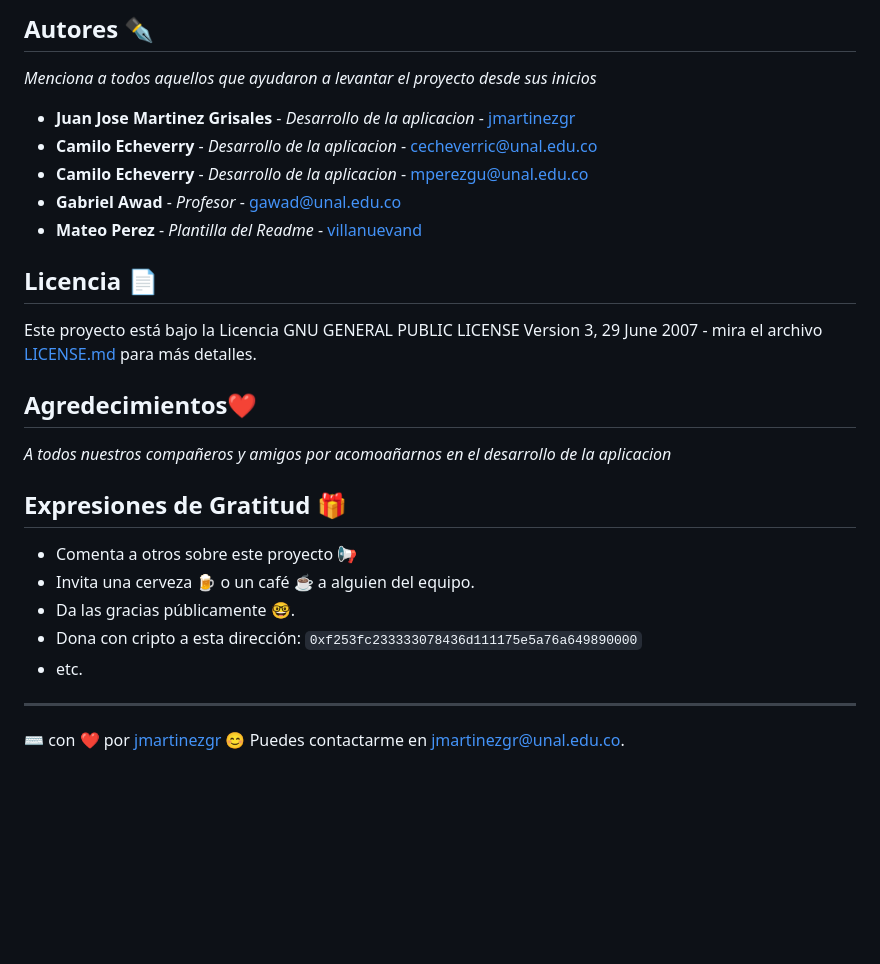
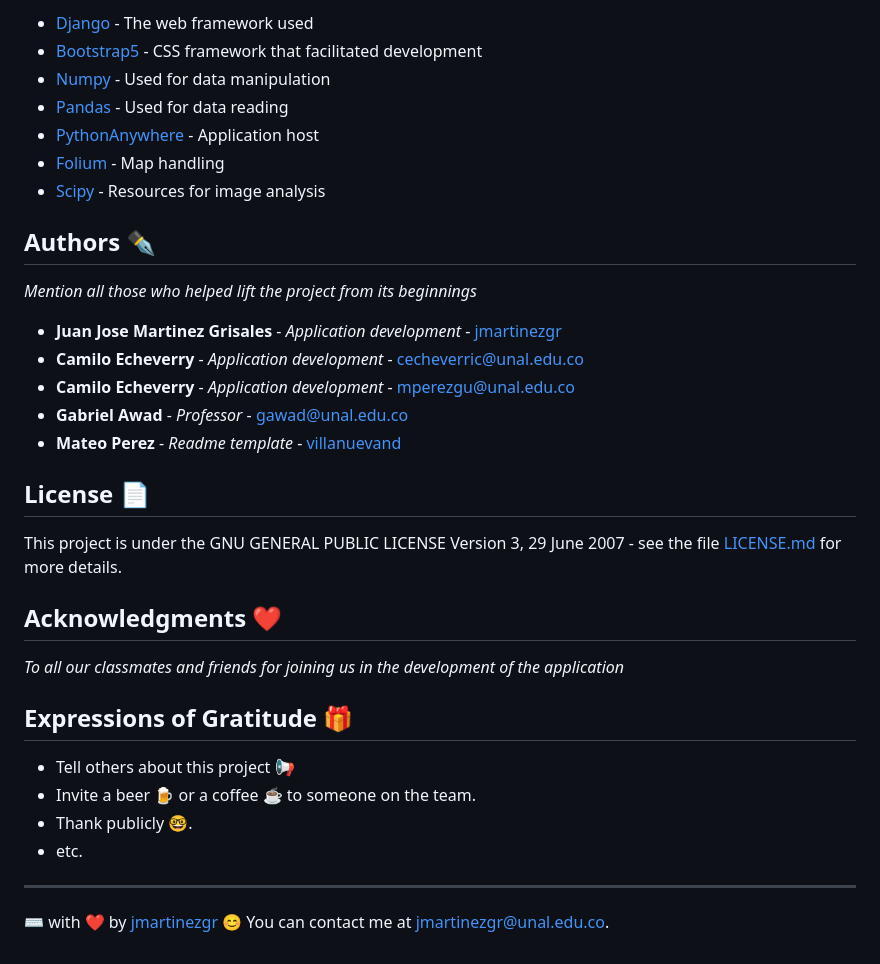
Before and after one commit to jmartinezgr/ppi_17, a Markdown page: README.md, the part around one of its changes. GitHub-like rendering; blank space fills up the shorter version.

Commit message:
Update readme.md to english version

```diff
--- a/README.md
+++ b/README.md
@@ -74,30 +69,37 @@ _Menciona las herramientas que utilizaste para crear tu proyecto_
 
-## Autores ✒️
+* [Django](http://www.dropwizard.io/1.0.2/docs/) - The web framework used
+* [Bootstrap5](https://maven.apache.org/) - CSS framework that facilitated development
+* [Numpy](https://rometools.github.io/rome/) - Used for data manipulation
+* [Pandas](https://rometools.github.io/rome/) - Used for data reading
+* [PythonAnywhere](https://rometools.github.io/rome/) - Application host
+* [Folium](https://python-visualization.github.io/folium/latest/) - Map handling
+* [Scipy](https://scipy.org/) - Resources for image analysis
 
-_Menciona a todos aquellos que ayudaron a levantar el proyecto desde sus inicios_
+## Authors ✒️
 
-* **Juan Jose Martinez Grisales** - *Desarrollo de la aplicacion* - [jmartinezgr](https://github.com/jmartinezgr)
-* **Camilo Echeverry** - *Desarrollo de la aplicacion* - [cecheverric@unal.edu.co](mailto:cecheverric@unal.edu.co)
-* **Camilo Echeverry** - *Desarrollo de la aplicacion* - [mperezgu@unal.edu.co](mailto:mperezgu@unal.edu.co)
-* **Gabriel Awad** - *Profesor* - [gawad@unal.edu.co](mailto:gawad@unal.edu.co)
-* **Mateo Perez** - *Plantilla del Readme* - [villanuevand](https://github.com/villanuevand)
+_Mention all those who helped lift the project from its beginnings_
 
-## Licencia 📄
+* **Juan Jose Martinez Grisales** - *Application development* - [jmartinezgr](https://github.com/jmartinezgr)
+* **Camilo Echeverry** - *Application development* - [cecheverric@unal.edu.co](mailto:cecheverric@unal.edu.co)
+* **Camilo Echeverry** - *Application development* - [mperezgu@unal.edu.co](mailto:mperezgu@unal.edu.co)
+* **Gabriel Awad** - *Professor* - [gawad@unal.edu.co](mailto:gawad@unal.edu.co)
+* **Mateo Perez** - *Readme template* - [villanuevand](https://github.com/villanuevand)
 
-Este proyecto está bajo la Licencia GNU GENERAL PUBLIC LICENSE Version 3, 29 June 2007 - mira el archivo [LICENSE.md](LICENSE.md) para más detalles.
+## License 📄
 
-## Agredecimientos❤️
+This project is under the GNU GENERAL PUBLIC LICENSE Version 3, 29 June 2007 - see the file [LICENSE.md](LICENSE.md) for more details.
 
-_A todos nuestros compañeros y amigos por acomoañarnos en el desarrollo de la aplicacion_
+## Acknowledgments ❤️
 
-## Expresiones de Gratitud 🎁
+_To all our classmates and friends for joining us in the development of the application_
 
-* Comenta a otros sobre este proyecto 📢
-* Invita una cerveza 🍺 o un café ☕ a alguien del equipo.
-* Da las gracias públicamente 🤓.
-* Dona con cripto a esta dirección: `0xf253fc233333078436d111175e5a76a649890000`
+## Expressions of Gratitude 🎁
+
+* Tell others about this project 📢
+* Invite a beer 🍺 or a coffee ☕ to someone on the team.
+* Thank publicly 🤓.
 * etc.
 
 ---
 
-⌨️ con ❤️ por [jmartinezgr](https://github.com/jmartinezgr) 😊 Puedes contactarme en [jmartinezgr@unal.edu.co](mailto:jmartinezgr@unal.edu.co).
+⌨️ with ❤️ by [jmartinezgr](https://github.com/jmartinezgr) 😊 You can contact me at [jmartinezgr@unal.edu.co](mailto:jmartinezgr@unal.edu.co).
```
Also changed, not shown: other parts of README.md (+24 -29 lines).
